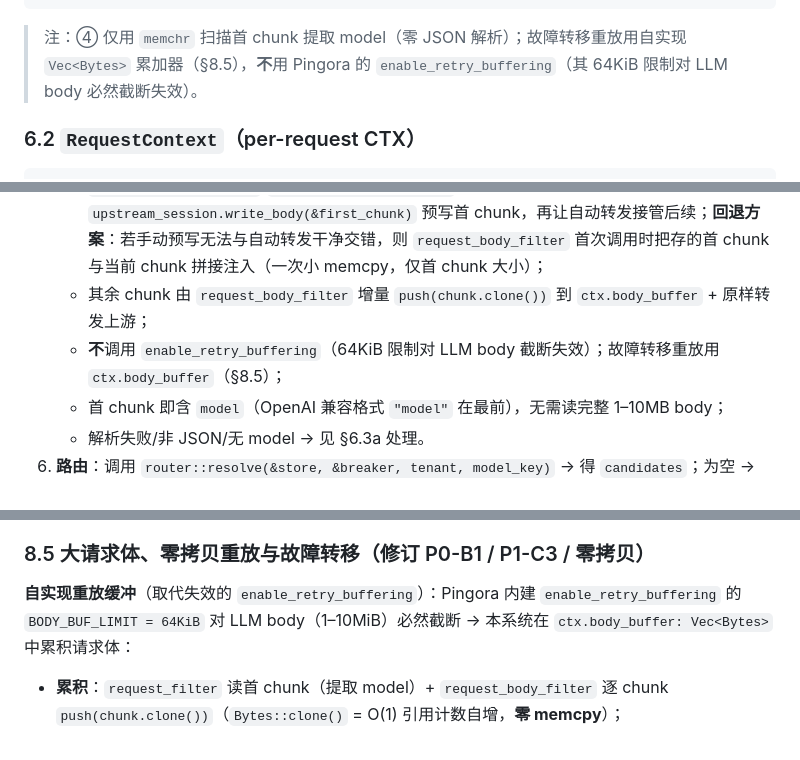
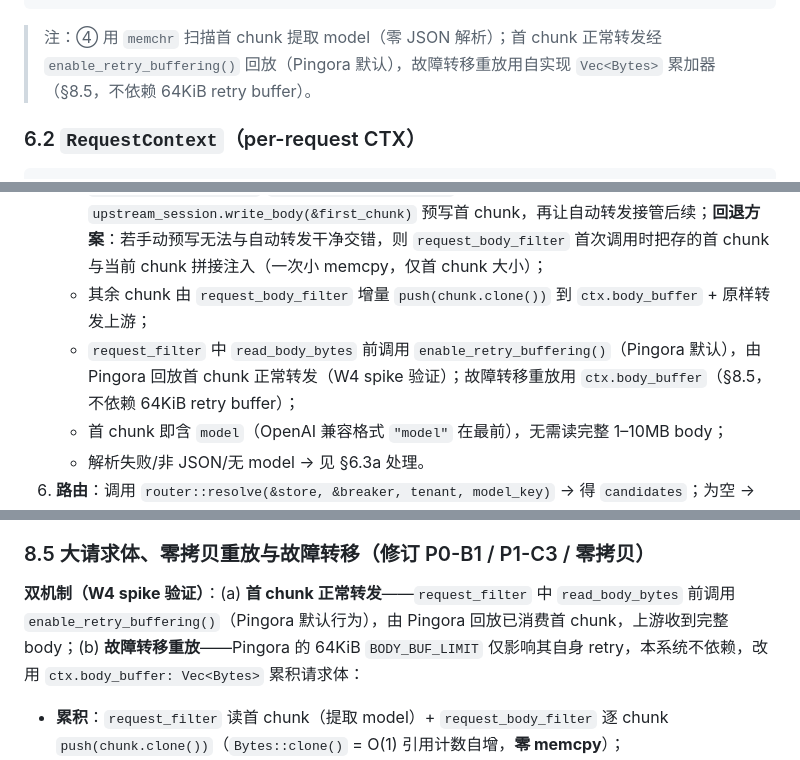
Before and after one commit to ipconfiger/hydra, a Markdown page: docs/design.md, 3 parts joined by grey strips. GitHub-like rendering.

````diff
--- a/docs/design.md
+++ b/docs/design.md
@@ -529,7 +529,7 @@ impl ConfigStore {
 [logging]                   计算 latency/usage → UsageSink.record + 指标(§17) + 访问日志 + 喂熔断器(成功)
 ```
 
-> 注：④ 仅用 `memchr` 扫描首 chunk 提取 model（零 JSON 解析）；故障转移重放用自实现 `Vec<Bytes>` 累加器（§8.5），**不**用 Pingora 的 `enable_retry_buffering`（其 64KiB 限制对 LLM body 必然截断失效）。
+> 注：④ 用 `memchr` 扫描首 chunk 提取 model（零 JSON 解析）；首 chunk 正常转发经 `enable_retry_buffering()` 回放（Pingora 默认），故障转移重放用自实现 `Vec<Bytes>` 累加器（§8.5，不依赖 64KiB retry buffer）。
 
 ### 6.2 `RequestContext`（per-request CTX）
 
@@ -577,7 +577,7 @@ pub struct SelectedRoute {
    - **不**整体读取/反序列化请求体。`request_filter` 内 `read_body_bytes().await` 仅读**首个** chunk，用 `memchr::memmem::find(chunk, b"\"model\"")` SIMD 扫描（约 ~20 字节早退、零分配）得 `model_key`；
    - 该首 chunk 存入 `ctx.body_buffer`（`Vec<Bytes>`）；**首 chunk 转发机制**（W4 spike 验证）：`read_body_bytes` 消耗首 chunk 后，Pingora 自动转发只处理后续 chunk，故须在 `connected_to_upstream`/`upstream_request_filter` 阶段手动 `upstream_session.write_body(&first_chunk)` 预写首 chunk，再让自动转发接管后续；**回退方案**：若手动预写无法与自动转发干净交错，则 `request_body_filter` 首次调用时把存的首 chunk 与当前 chunk 拼接注入（一次小 memcpy，仅首 chunk 大小）；
    - 其余 chunk 由 `request_body_filter` 增量 `push(chunk.clone())` 到 `ctx.body_buffer` + 原样转发上游；
-   - **不**调用 `enable_retry_buffering`（64KiB 限制对 LLM body 截断失效）；故障转移重放用 `ctx.body_buffer`（§8.5）；
+   - `request_filter` 中 `read_body_bytes` 前调用 `enable_retry_buffering()`（Pingora 默认），由 Pingora 回放首 chunk 正常转发（W4 spike 验证）；故障转移重放用 `ctx.body_buffer`（§8.5，不依赖 64KiB retry buffer）；
    - 首 chunk 即含 `model`（OpenAI 兼容格式 `"model"` 在最前），无需读完整 1–10MB body；
    - 解析失败/非 JSON/无 model → 见 §6.3a 处理。
 6. **路由**：调用 `router::resolve(&store, &breaker, tenant, model_key)` → 得 `candidates`；为空 → 404/403。
@@ -799,7 +799,7 @@ impl CircuitBreaker {
 
 ### 8.5 大请求体、零拷贝重放与故障转移（修订 P0-B1 / P1-C3 / 零拷贝）
 
-**自实现重放缓冲**（取代失效的 `enable_retry_buffering`）：Pingora 内建 `enable_retry_buffering` 的 `BODY_BUF_LIMIT = 64KiB` 对 LLM body（1–10MiB）必然截断 → 本系统在 `ctx.body_buffer: Vec<Bytes>` 中累积请求体：
+**双机制（W4 spike 验证）**：(a) **首 chunk 正常转发**——`request_filter` 中 `read_body_bytes` 前调用 `enable_retry_buffering()`（Pingora 默认行为），由 Pingora 回放已消费首 chunk，上游收到完整 body；(b) **故障转移重放**——Pingora 的 64KiB `BODY_BUF_LIMIT` 仅影响其自身 retry，本系统不依赖，改用 `ctx.body_buffer: Vec<Bytes>` 累积请求体：
 
 - **累积**：`request_filter` 读首 chunk（提取 model）+ `request_body_filter` 逐 chunk `push(chunk.clone())`（`Bytes::clone()` = O(1) 引用计数自增，**零 memcpy**）；
 - **转发**：body 同时原样转发上游（不缓冲阻塞、不重组、不再编码）；
````
Also changed, not shown: other parts of docs/design.md (+6 -5 lines), docs/dev-plan.md (+3 -3 lines), docs/waves/wave-4-proxy-shell.md (+2 -2 lines).
